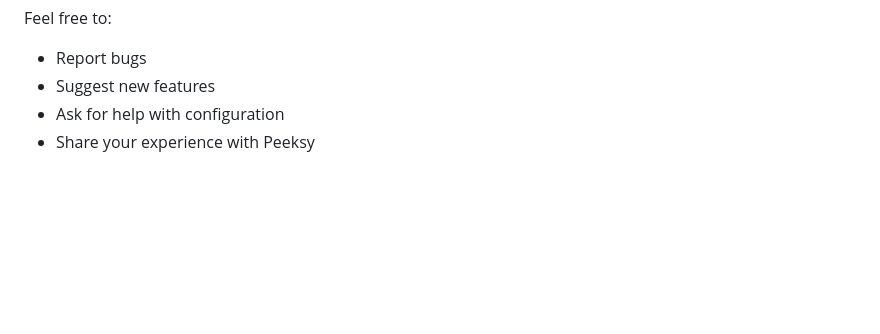
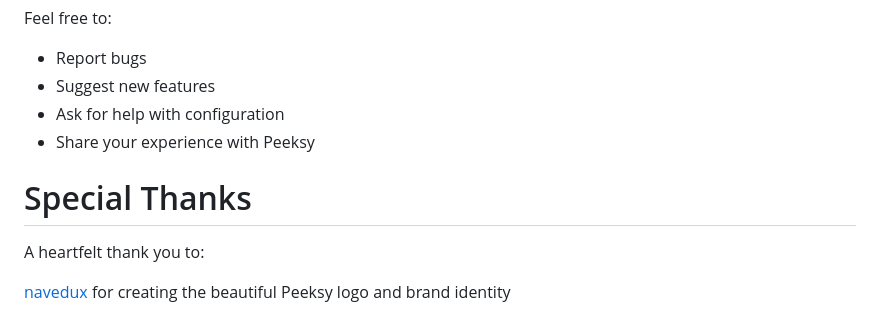
Before and after one commit to anubhavitis/peeksy, a Markdown page: README.md, the part around the change. GitHub-like rendering; blank space fills up the shorter version.

Commit message:
added credits for naved

```diff
--- a/README.md
+++ b/README.md
@@ -144,3 +144,9 @@ Feel free to:
 - Suggest new features
 - Ask for help with configuration
 - Share your experience with Peeksy
+
+# Special Thanks
+
+A heartfelt thank you to:
+
+[navedux](https://naved.xyz) for creating the beautiful Peeksy logo and brand identity
```
